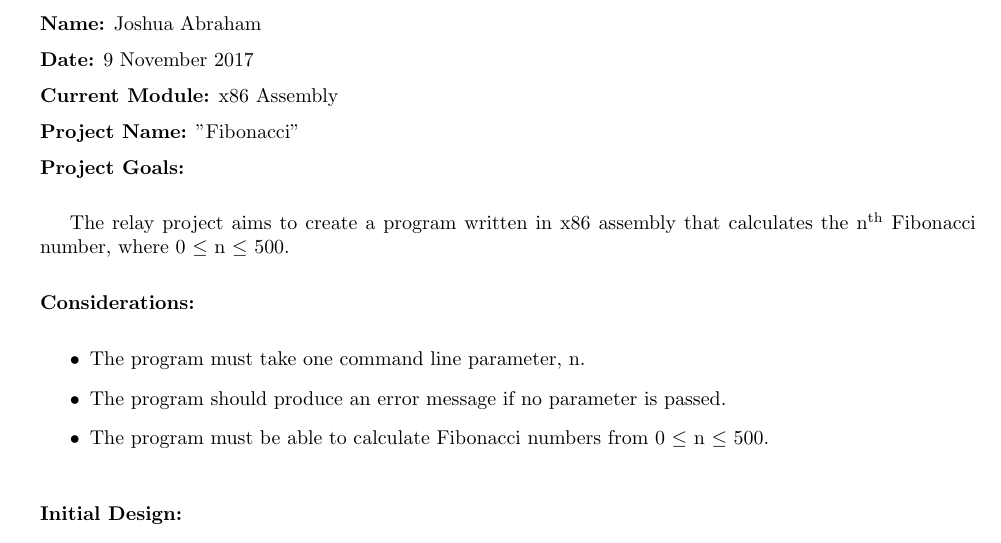
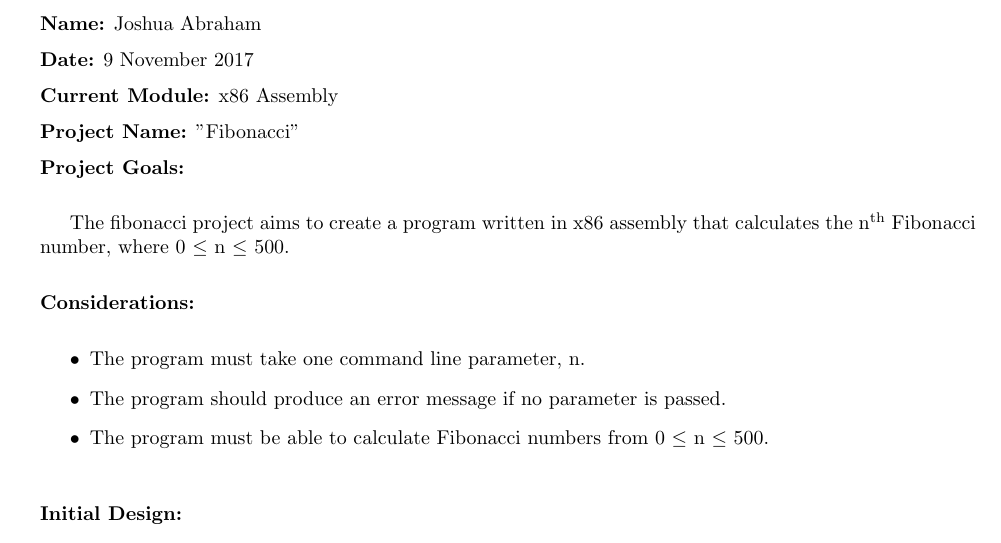
Before and after one commit to jabedude/fibonacci, a LaTeX document (writeup.tex): part of page 1 of 2, cut so that both start at the same text. Compiled offline with pdfLaTeX.

Commit message:
Fix writeup

```diff
--- a/writeup.tex
+++ b/writeup.tex
@@ -54,7 +54,7 @@
 \vspace{.5pc}
 \end{flushleft}
 
-The relay project aims to create a program written in x86 assembly that calculates the
+The fibonacci project aims to create a program written in x86 assembly that calculates the
 n\textsuperscript{th} Fibonacci number, where 0 $\leq$ n $\leq$	500.
 \vspace{.5pc}
 
```
Also changed, not shown: writeup.pdf.
